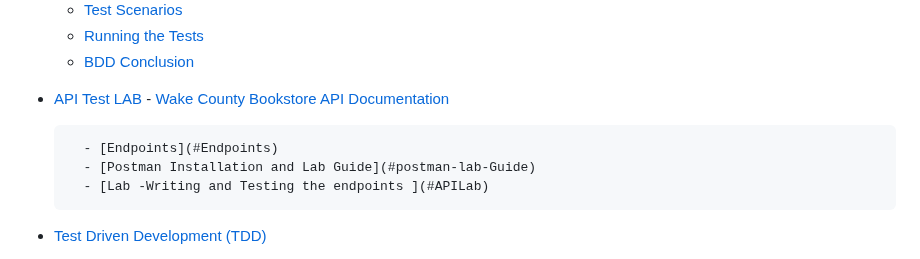
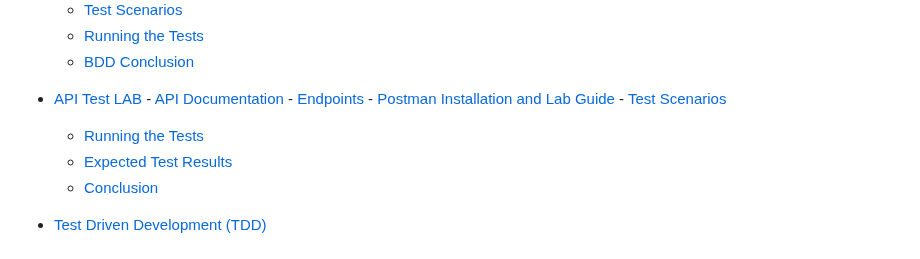
Before and after one commit to rsteve-dev/CSC_256_Team8, a Markdown page: README.md, the part around the change. Drawn GitHub-style.

```diff
--- a/README.md
+++ b/README.md
@@ -24,11 +24,14 @@
 
 
 - [API Test LAB](#API-est-Lab)
-    	- [Wake County Bookstore API Documentation](#APIDocumentation)
-
+    	- [API Documentation](#APIDocumentation)
     	- [Endpoints](#Endpoints)
     	- [Postman Installation and Lab Guide](#postman-lab-Guide)
-    	- [Lab -Writing and Testing the endpoints ](#APILab)
+    	- [Test Scenarios](#APILab)
+  	- [Running the Tests](#Tests)
+	- [Expected Test Results](#Expected)
+ 	- [Conclusion](#Conclusion)
+
 
 - [Test Driven Development (TDD)](#TDD-Lab)
 	- [Getting Python, Pytest, and Required Packages](#Required)
```
